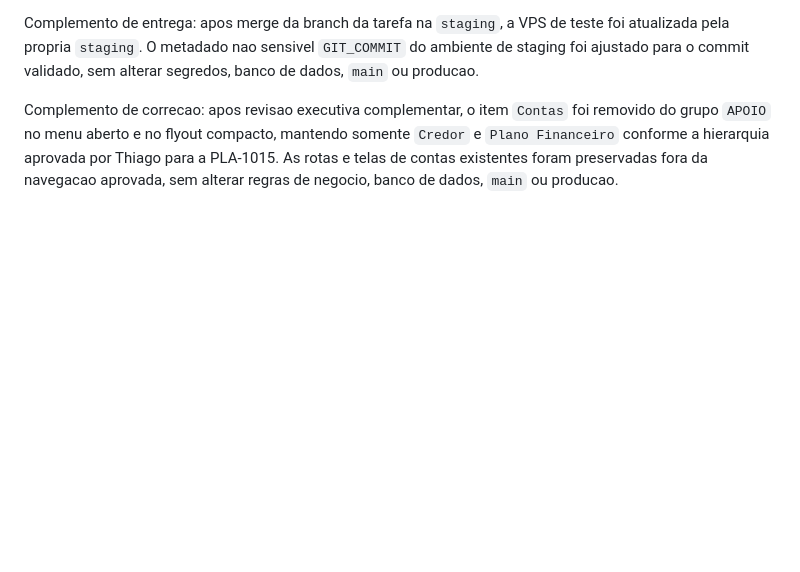
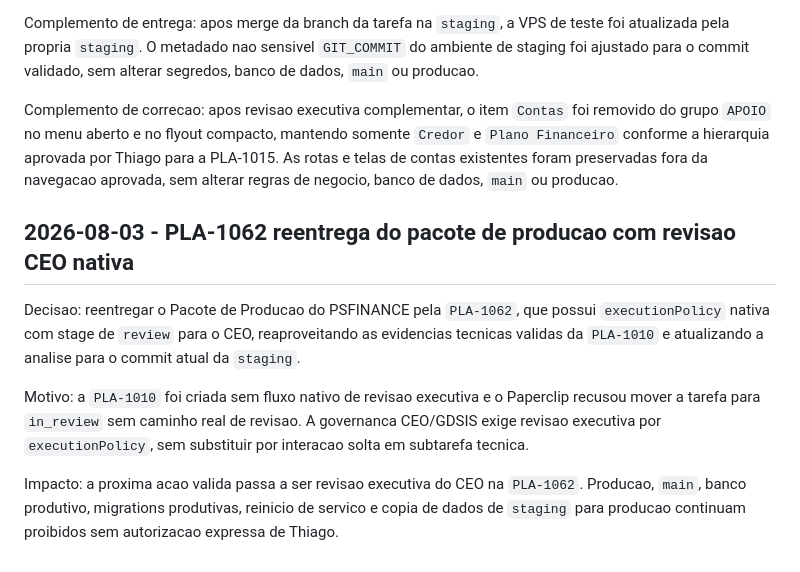
Before and after one commit to tmvargas/PSFINANCE, a Markdown page: docs/decisoes.md, the part around the change. GitHub-like rendering; blank space fills up the shorter version.

Commit message:
docs: reentregar pacote producao PLA-1062

```diff
--- a/docs/decisoes.md
+++ b/docs/decisoes.md
@@ -246,3 +246,20 @@ somente `Credor` e `Plano Financeiro` conforme a hierarquia aprovada por
 Thiago para a PLA-1015. As rotas e telas de contas existentes foram preservadas
 fora da navegacao aprovada, sem alterar regras de negocio, banco de dados,
 `main` ou producao.
+
+## 2026-08-03 - PLA-1062 reentrega do pacote de producao com revisao CEO nativa
+
+Decisao: reentregar o Pacote de Producao do PSFINANCE pela `PLA-1062`, que
+possui `executionPolicy` nativa com stage de `review` para o CEO, reaproveitando
+as evidencias tecnicas validas da `PLA-1010` e atualizando a analise para o
+commit atual da `staging`.
+
+Motivo: a `PLA-1010` foi criada sem fluxo nativo de revisao executiva e o
+Paperclip recusou mover a tarefa para `in_review` sem caminho real de revisao.
+A governanca CEO/GDSIS exige revisao executiva por `executionPolicy`, sem
+substituir por interacao solta em subtarefa tecnica.
+
+Impacto: a proxima acao valida passa a ser revisao executiva do CEO na
+`PLA-1062`. Producao, `main`, banco produtivo, migrations produtivas, reinicio
+de servico e copia de dados de `staging` para producao continuam proibidos sem
+autorizacao expressa de Thiago.
```
Also changed, not shown: docs/PLA-1062-reentrega-pacote-producao-psfinance.md (added, +203 -0 lines).
